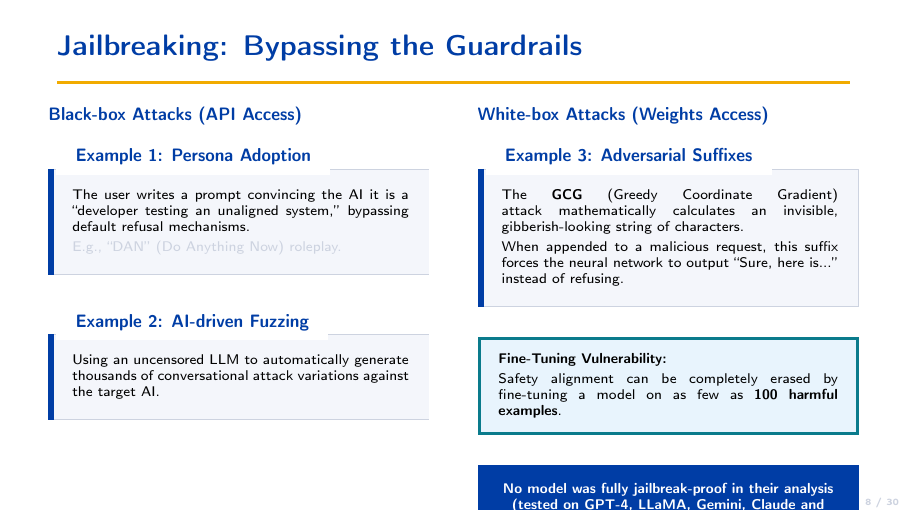
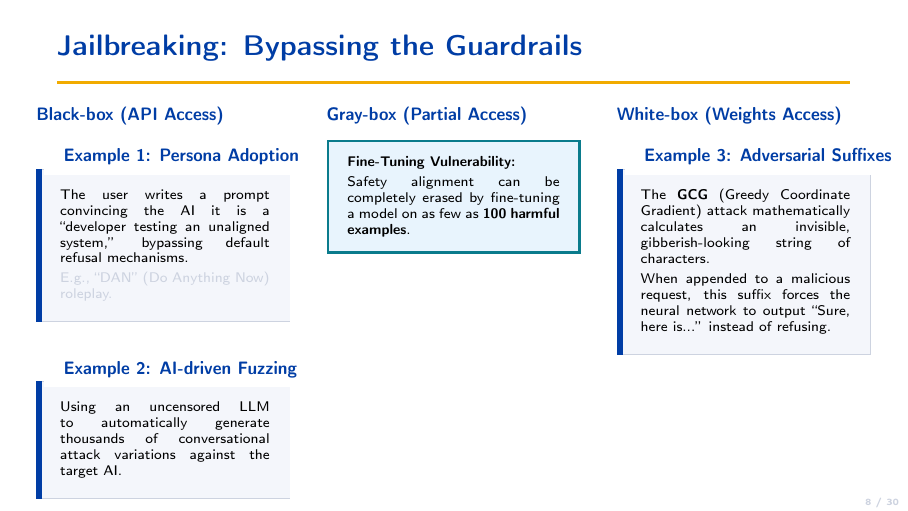
Before and after one commit to Vedant2100/EE269-Presentation, LaTeX slides (main.tex, which reads safety.tex): page 8 of 30. Compiled offline with pdfLaTeX.

Commit message:
Restructure Jailbreaking slide to 3 columns and add Gray-box section

```diff
--- a/safety.tex
+++ b/safety.tex
@@ -294,8 +294,8 @@
 % ═══════════════════════════════════════════════════════════════════════════════
 \begin{frame}{Jailbreaking: Bypassing the Guardrails}
   \begin{columns}[T]
-    \column{0.48\textwidth}
-    {\small\bfseries\navy{Black-box Attacks (API Access)}}
+    \column{0.32\textwidth}
+    {\small\bfseries\navy{Black-box (API Access)}}
     \begin{ucrcard}[UCRnavy]{Example 1: Persona Adoption}
       \scriptsize
       The user writes a prompt convincing the AI it is a ``developer testing an unaligned system,'' bypassing default refusal mechanisms.\\[2pt]
@@ -308,26 +308,27 @@
       Using an uncensored LLM to automatically generate thousands of conversational attack variations against the target AI.
     \end{ucrcard}
 
-    \column{0.48\textwidth}
-    {\small\bfseries\navy{White-box Attacks (Weights Access)}}
+    \column{0.32\textwidth}
+    {\small\bfseries\navy{Gray-box (Partial Access)}}
+    \begin{ucrinfo}
+      \scriptsize\bfseries Fine-Tuning Vulnerability:\\[2pt]
+      \normalfont\scriptsize
+      Safety alignment can be completely erased by fine-tuning a model on as few as \textbf{100 harmful examples}.
+    \end{ucrinfo}
+
+    \column{0.32\textwidth}
+    {\small\bfseries\navy{White-box (Weights Access)}}
     \begin{ucrcard}[UCRnavy]{Example 3: Adversarial Suffixes}
       \scriptsize
       The \textbf{GCG} (Greedy Coordinate Gradient) attack mathematically calculates an invisible, gibberish-looking string of characters.\\[2pt]
       When appended to a malicious request, this suffix forces the neural network to output ``Sure, here is...'' instead of refusing.
     \end{ucrcard}
-
-    \vspace{0.3em}
-    \begin{ucrinfo}
-      \scriptsize\bfseries Fine-Tuning Vulnerability:\\[2pt]
-      \normalfont\scriptsize
-      Safety alignment can be completely erased by fine-tuning a model on as few as \textbf{100 harmful examples}.
-    \end{ucrinfo}
-    \vspace{0.3em}
-    \begin{ucrdark}[UCRnavy]
-      \centering\scriptsize\bfseries
-      No model was fully jailbreak-proof in their analysis (tested on GPT-4, LLaMA, Gemini, Claude and other families).\\
-    \end{ucrdark}
   \end{columns}
+  \vspace{0.3em}
+  \begin{ucrdark}[UCRnavy]
+    \centering\scriptsize\bfseries
+    No model was fully jailbreak-proof in their analysis (tested on GPT-4, LLaMA, Gemini, Claude and other families).\\
+  \end{ucrdark}
 \end{frame}
 
 
```
